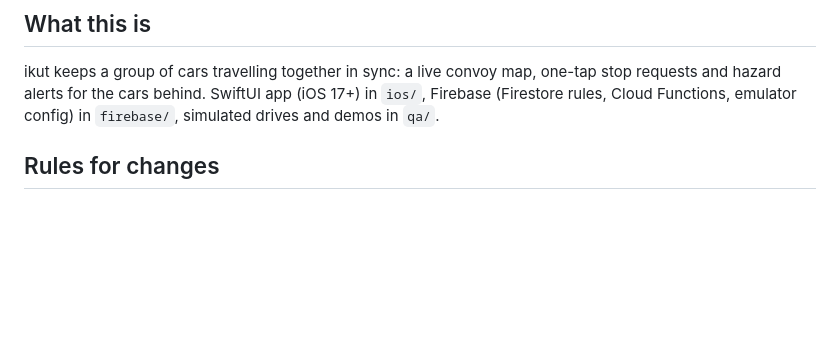
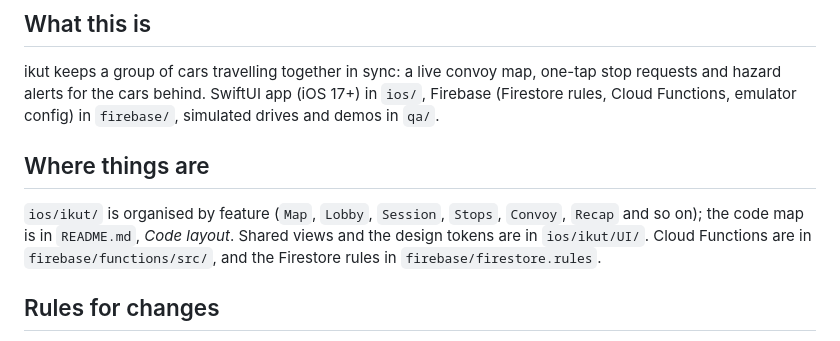
Before and after one commit to aqlanhadi/ikut, a Markdown page: CLAUDE.md, the part around the change. Drawn GitHub-style; blank space fills up the shorter version.

Commit message:
CLAUDE.md: say where things are
Co-Authored-By: Claude Sonnet 5.5 <noreply@anthropic.com>

```diff
--- a/CLAUDE.md
+++ b/CLAUDE.md
@@ -11,6 +11,12 @@ not distribute or change it. `NOTICE.md` lists what the licence doesn't cover.
 ikut keeps a group of cars travelling together in sync: a live convoy map, one-tap stop requests and hazard alerts
 for the cars behind. SwiftUI app (iOS 17+) in `ios/`, Firebase (Firestore rules, Cloud Functions, emulator config) in
 `firebase/`, simulated drives and demos in `qa/`.
+
+## Where things are
+
+`ios/ikut/` is organised by feature (`Map`, `Lobby`, `Session`, `Stops`, `Convoy`, `Recap` and so on); the code map is in
+`README.md`, *Code layout*. Shared views and the design tokens are in `ios/ikut/UI/`. Cloud Functions are in
+`firebase/functions/src/`, and the Firestore rules in `firebase/firestore.rules`.
 
 ## Rules for changes
 
```
